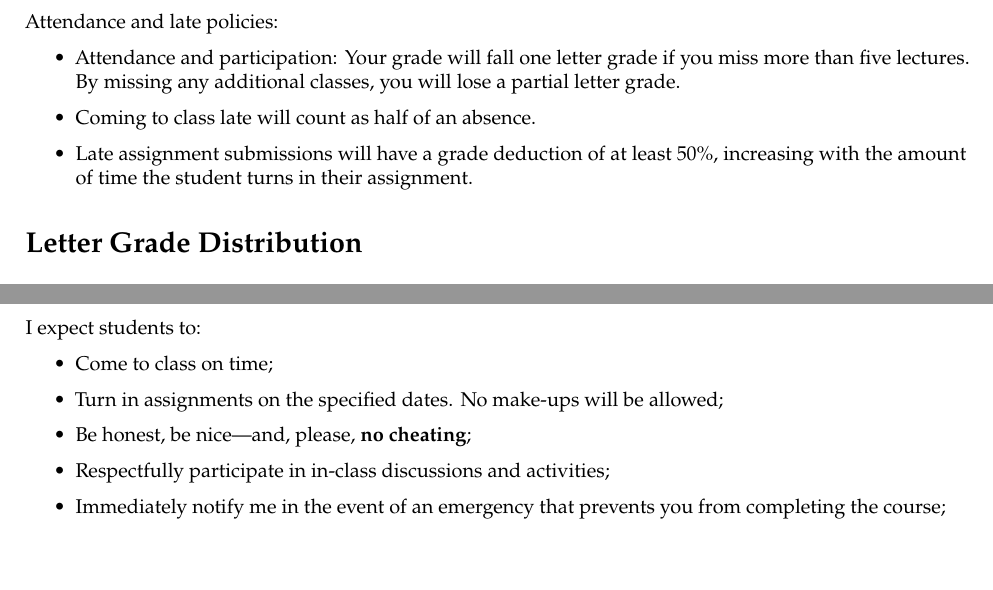
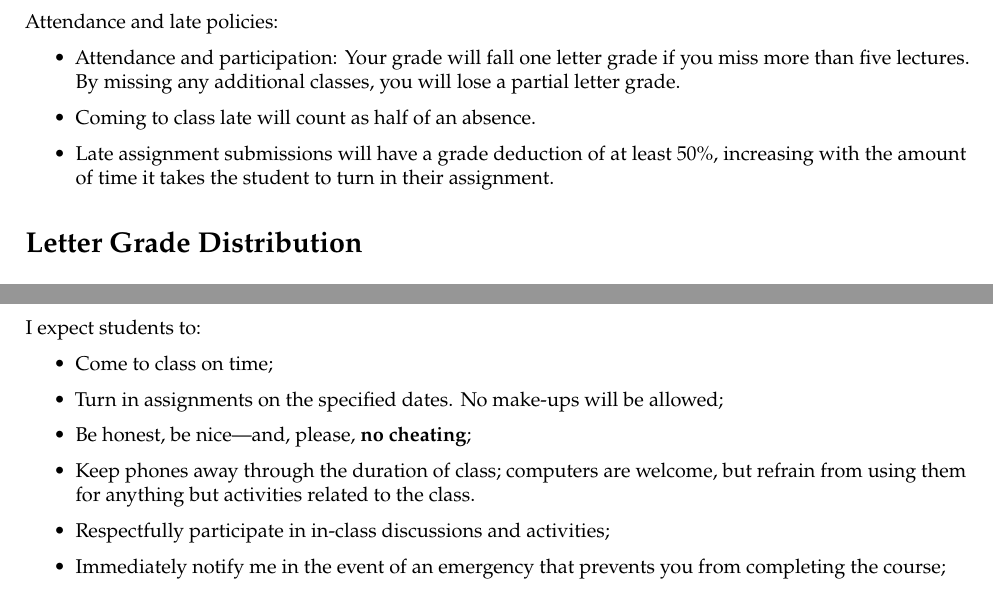
Before and after one commit to marciosantetti/ec103-sp23, a Quarto document (syllabus/ec103-syllabus-sp23.qmd): two parts of pages 3 and 4 of 7 before the commit and two parts of pages 3 and 4 of 6 after it, joined at a grey line, cut so that both start at the same text. The pictures show the output file syllabus/ec103-syllabus-sp23.pdf that the author committed with the source.

Commit message:
syllabus update

```diff
--- a/syllabus/ec103-syllabus-sp23.qmd
+++ b/syllabus/ec103-syllabus-sp23.qmd
@@ -125,7 +125,7 @@ Attendance and late policies:
 
   * Coming to class late will count as half of an absence.
 
-  * Late assignment submissions will have a grade deduction of at least 50%, increasing with the amount of time the student turns in their assignment.
+  * Late assignment submissions will have a grade deduction of at least 50%, increasing with the amount of time it takes the student to turn in their assignment.
 
 
 # Letter Grade Distribution
@@ -173,3 +173,5 @@ I expect students to:
 
 * Be honest, be nice---and, please, **no cheating**;
 
+* Keep phones away through the duration of class; computers are welcome, but refrain
+from using them for anything but activities related to the class.
```
Also changed, not shown: syllabus/ec103-syllabus-sp23.pdf, syllabus/ec103-syllabus-sp23.qmd (4 more changed lines), 1 other file.
